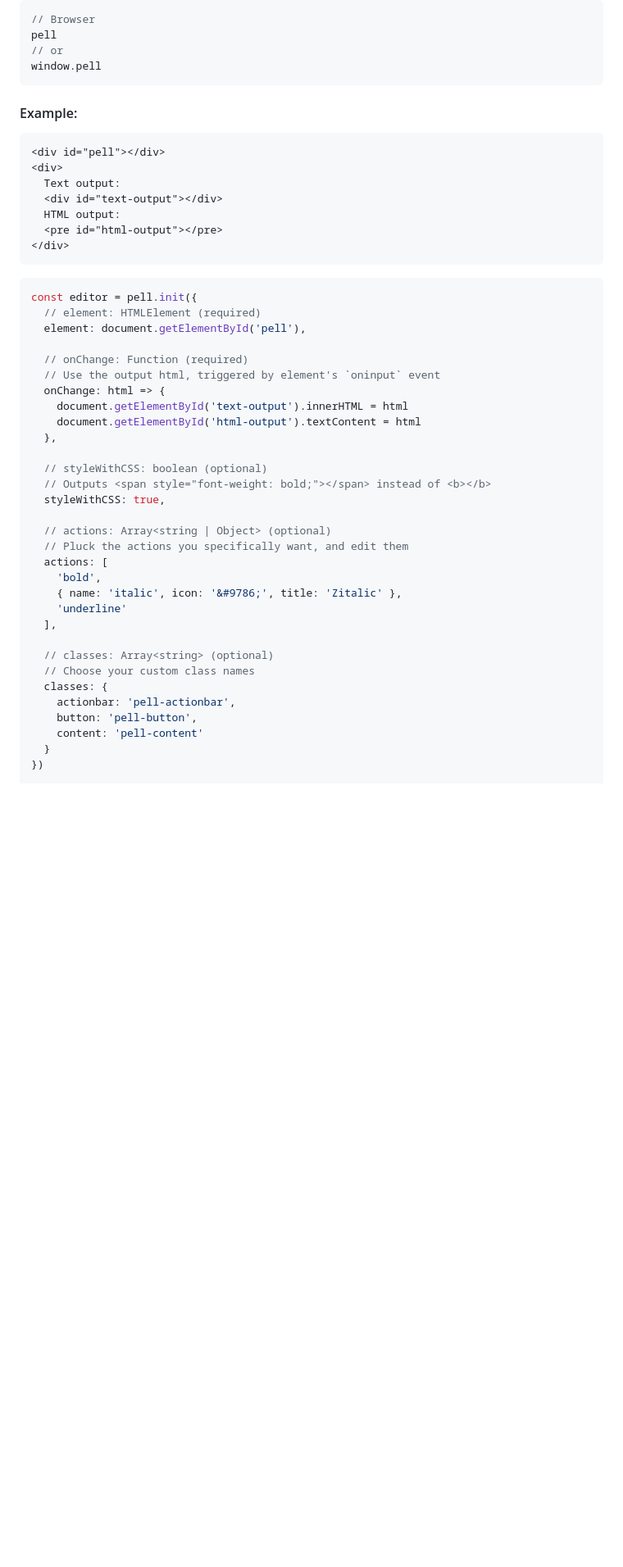
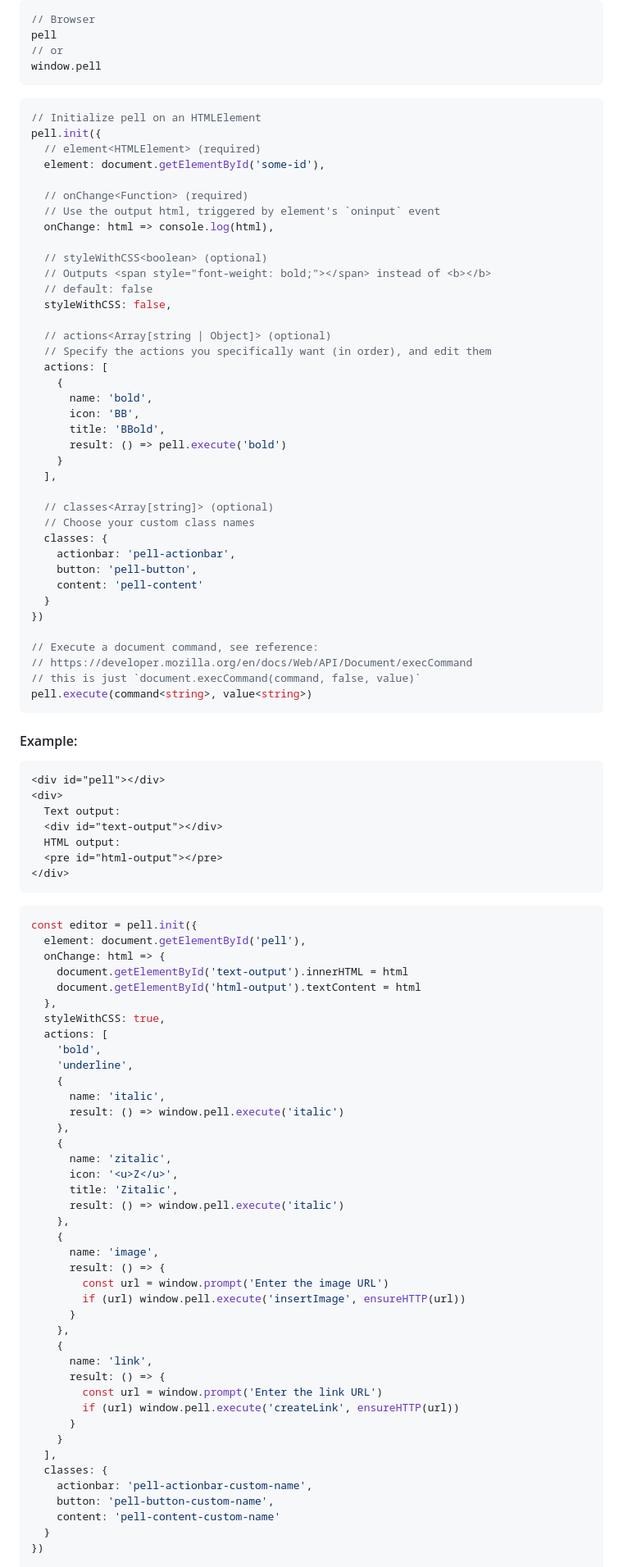
Before and after one commit to jaredreich/pell, a Markdown page: README.md, the part around the change printed below. Shown: that part at 82% size. Drawn GitHub-style; blank space fills up the shorter version.

Commit message:
Custom actions, export execute method
closes #11, closes #25, closes #41

````diff
--- a/README.md
+++ b/README.md
@@ -108,6 +108,47 @@ pell
 window.pell
 ```
 
+```js
+// Initialize pell on an HTMLElement
+pell.init({
+  // element<HTMLElement> (required)
+  element: document.getElementById('some-id'),
+
+  // onChange<Function> (required)
+  // Use the output html, triggered by element's `oninput` event
+  onChange: html => console.log(html),
+
+  // styleWithCSS<boolean> (optional)
+  // Outputs <span style="font-weight: bold;"></span> instead of <b></b>
+  // default: false
+  styleWithCSS: false,
+
+  // actions<Array[string | Object]> (optional)
+  // Specify the actions you specifically want (in order), and edit them
+  actions: [
+    {
+      name: 'bold',
+      icon: 'BB',
+      title: 'BBold',
+      result: () => pell.execute('bold')
+    }
+  ],
+
+  // classes<Array[string]> (optional)
+  // Choose your custom class names
+  classes: {
+    actionbar: 'pell-actionbar',
+    button: 'pell-button',
+    content: 'pell-content'
+  }
+})
+
+// Execute a document command, see reference:
+// https://developer.mozilla.org/en/docs/Web/API/Document/execCommand
+// this is just `document.execCommand(command, false, value)`
+pell.execute(command<string>, value<string>)
+```
+
 #### Example:
 
 ```html
@@ -122,34 +163,44 @@ window.pell
 
 ```js
 const editor = pell.init({
-  // element: HTMLElement (required)
   element: document.getElementById('pell'),
-
-  // onChange: Function (required)
-  // Use the output html, triggered by element's `oninput` event
   onChange: html => {
     document.getElementById('text-output').innerHTML = html
     document.getElementById('html-output').textContent = html
   },
-
-  // styleWithCSS: boolean (optional)
-  // Outputs <span style="font-weight: bold;"></span> instead of <b></b>
   styleWithCSS: true,
-
-  // actions: Array<string | Object> (optional)
-  // Pluck the actions you specifically want, and edit them
   actions: [
     'bold',
-    { name: 'italic', icon: '&#9786;', title: 'Zitalic' },
-    'underline'
+    'underline',
+    {
+      name: 'italic',
+      result: () => window.pell.execute('italic')
+    },
+    {
+      name: 'zitalic',
+      icon: '<u>Z</u>',
+      title: 'Zitalic',
+      result: () => window.pell.execute('italic')
+    },
+    {
+      name: 'image',
+      result: () => {
+        const url = window.prompt('Enter the image URL')
+        if (url) window.pell.execute('insertImage', ensureHTTP(url))
+      }
+    },
+    {
+      name: 'link',
+      result: () => {
+        const url = window.prompt('Enter the link URL')
+        if (url) window.pell.execute('createLink', ensureHTTP(url))
+      }
+    }
   ],
-
-  // classes: Array<string> (optional)
-  // Choose your custom class names
   classes: {
-    actionbar: 'pell-actionbar',
-    button: 'pell-button',
-    content: 'pell-content'
+    actionbar: 'pell-actionbar-custom-name',
+    button: 'pell-button-custom-name',
+    content: 'pell-content-custom-name'
   }
 })
 
````
Also changed, not shown: other parts of README.md (+3 -3 lines), demo.gif, 5 other files.
